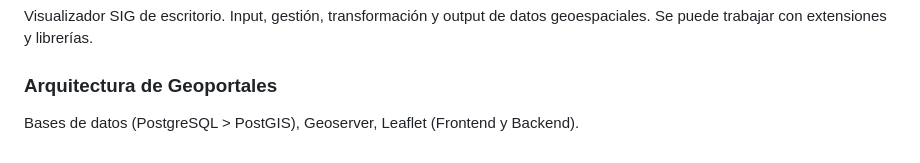
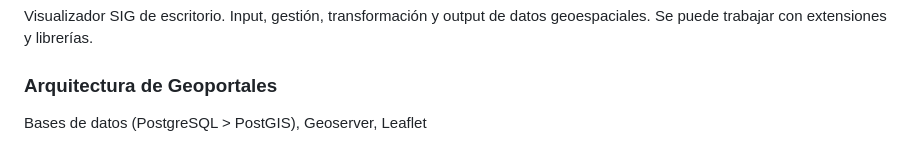
Before and after one commit to agstnrdz/geopandas, a Markdown page: README.md, the part around the change. Drawn GitHub-style.

```diff
--- a/README.md
+++ b/README.md
@@ -66,4 +66,4 @@ Librerías: pandas, geopandas, matplotlib, folium, h3.
 Visualizador SIG de escritorio. Input, gestión, transformación y output de datos geoespaciales. Se puede trabajar con extensiones y librerías.
 
 ### Arquitectura de Geoportales
-Bases de datos (PostgreSQL > PostGIS), Geoserver, Leaflet (Frontend y Backend).
+Bases de datos (PostgreSQL > PostGIS), Geoserver, Leaflet
```
